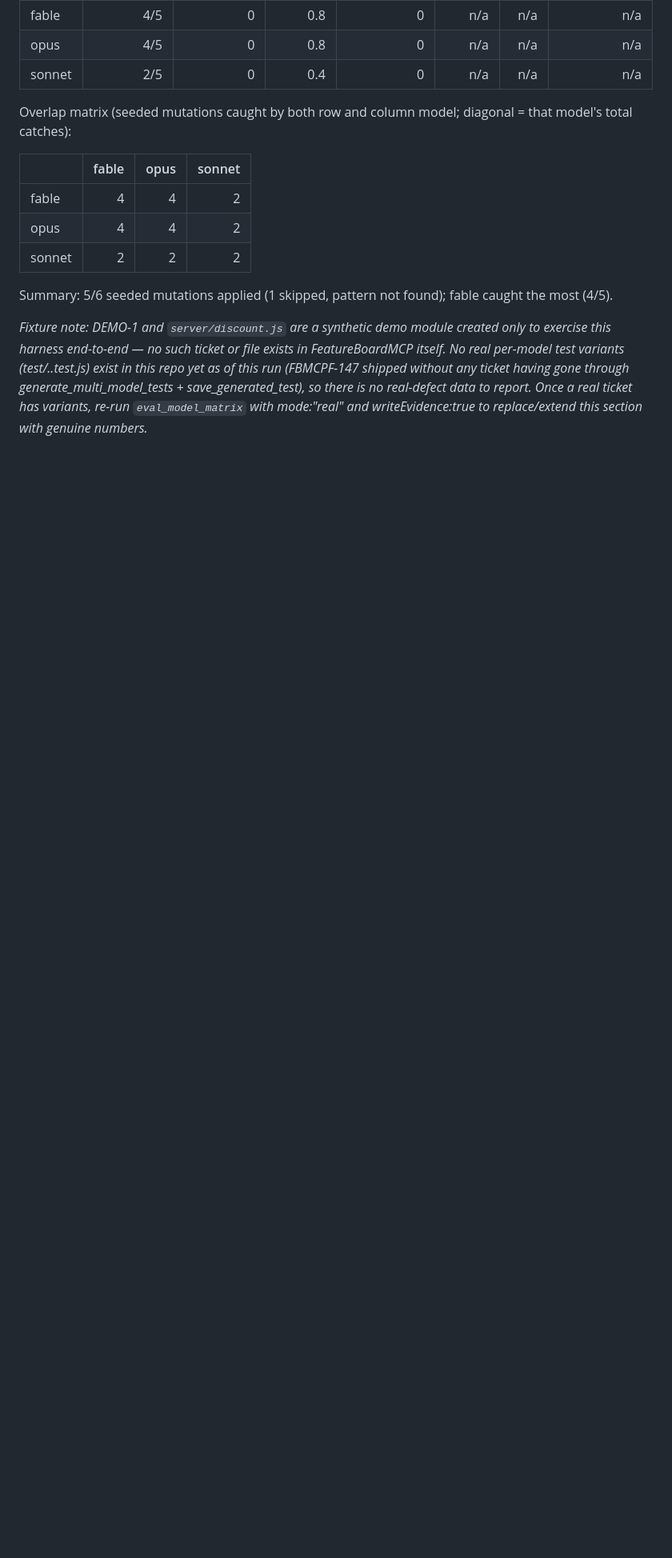
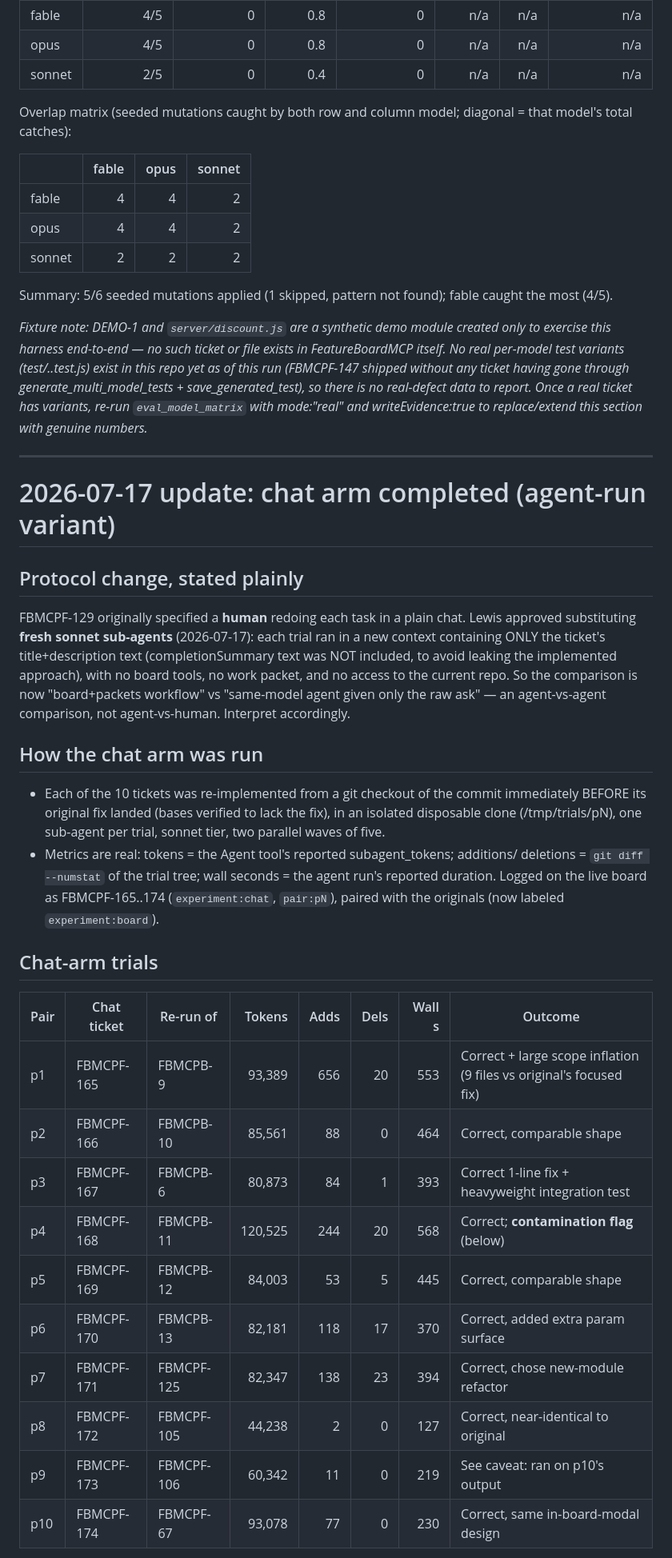
Before and after one commit to valentil/featureboard-mcp, a Markdown page: docs/EVIDENCE.md, the part around one of its changes. Shown at 80% size. Rendered like a GitHub page; blank space fills up the shorter version.

```diff
--- a/docs/EVIDENCE.md
+++ b/docs/EVIDENCE.md
@@ -164,3 +164,45 @@ Overlap matrix (seeded mutations caught by both row and column model; diagonal =
 Summary: 5/6 seeded mutations applied (1 skipped, pattern not found); fable caught the most (4/5).
 
 _Fixture note: DEMO-1 and `server/discount.js` are a synthetic demo module created only to exercise this harness end-to-end — no such ticket or file exists in FeatureBoardMCP itself. No real per-model test variants (test/<ticket>.<model>.test.js) exist in this repo yet as of this run (FBMCPF-147 shipped without any ticket having gone through generate_multi_model_tests + save_generated_test), so there is no real-defect data to report. Once a real ticket has variants, re-run `eval_model_matrix` with mode:"real" and writeEvidence:true to replace/extend this section with genuine numbers._
+
+
+---
+
+# 2026-07-17 update: chat arm completed (agent-run variant)
+
+## Protocol change, stated plainly
+
+FBMCPF-129 originally specified a **human** redoing each task in a plain chat. Lewis
+approved substituting **fresh sonnet sub-agents** (2026-07-17): each trial ran in a new
+context containing ONLY the ticket's title+description text (completionSummary text was
+NOT included, to avoid leaking the implemented approach), with no board tools, no work
+packet, and no access to the current repo. So the comparison is now "board+packets
+workflow" vs "same-model agent given only the raw ask" — an agent-vs-agent comparison,
+not agent-vs-human. Interpret accordingly.
+
+## How the chat arm was run
+
+- Each of the 10 tickets was re-implemented from a git checkout of the commit
+  immediately BEFORE its original fix landed (bases verified to lack the fix), in an
+  isolated disposable clone (/tmp/trials/pN), one sub-agent per trial, sonnet tier,
+  two parallel waves of five.
+- Metrics are real: tokens = the Agent tool's reported subagent_tokens; additions/
+  deletions = `git diff --numstat` of the trial tree; wall seconds = the agent run's
+  reported duration. Logged on the live board as FBMCPF-165..174 (`experiment:chat`,
+  `pair:pN`), paired with the originals (now labeled `experiment:board`).
+
+## Chat-arm trials
+
+| Pair | Chat ticket | Re-run of | Tokens | Adds | Dels | Wall s | Outcome |
+|---|---|---|---:|---:|---:|---:|---|
+| p1 | FBMCPF-165 | FBMCPB-9 | 93,389 | 656 | 20 | 553 | Correct + large scope inflation (9 files vs original's focused fix) |
+| p2 | FBMCPF-166 | FBMCPB-10 | 85,561 | 88 | 0 | 464 | Correct, comparable shape |
+| p3 | FBMCPF-167 | FBMCPB-6 | 80,873 | 84 | 1 | 393 | Correct 1-line fix + heavyweight integration test |
+| p4 | FBMCPF-168 | FBMCPB-11 | 120,525 | 244 | 20 | 568 | Correct; **contamination flag** (below) |
+| p5 | FBMCPF-169 | FBMCPB-12 | 84,003 | 53 | 5 | 445 | Correct, comparable shape |
+| p6 | FBMCPF-170 | FBMCPB-13 | 82,181 | 118 | 17 | 370 | Correct, added extra param surface |
+| p7 | FBMCPF-171 | FBMCPF-125 | 82,347 | 138 | 23 | 394 | Correct, chose new-module refactor |
+| p8 | FBMCPF-172 | FBMCPF-105 | 44,238 | 2 | 0 | 127 | Correct, near-identical to original |
+| p9 | FBMCPF-173 | FBMCPF-106 | 60,342 | 11 | 0 | 219 | See caveat: ran on p10's output |
+| p10 | FBMCPF-174 | FBMCPF-67 | 93,078 | 77 | 0 | 230 | Correct, same in-board-modal design |
+
```
Also changed, not shown: other parts of docs/EVIDENCE.md (+46 -1 lines).
